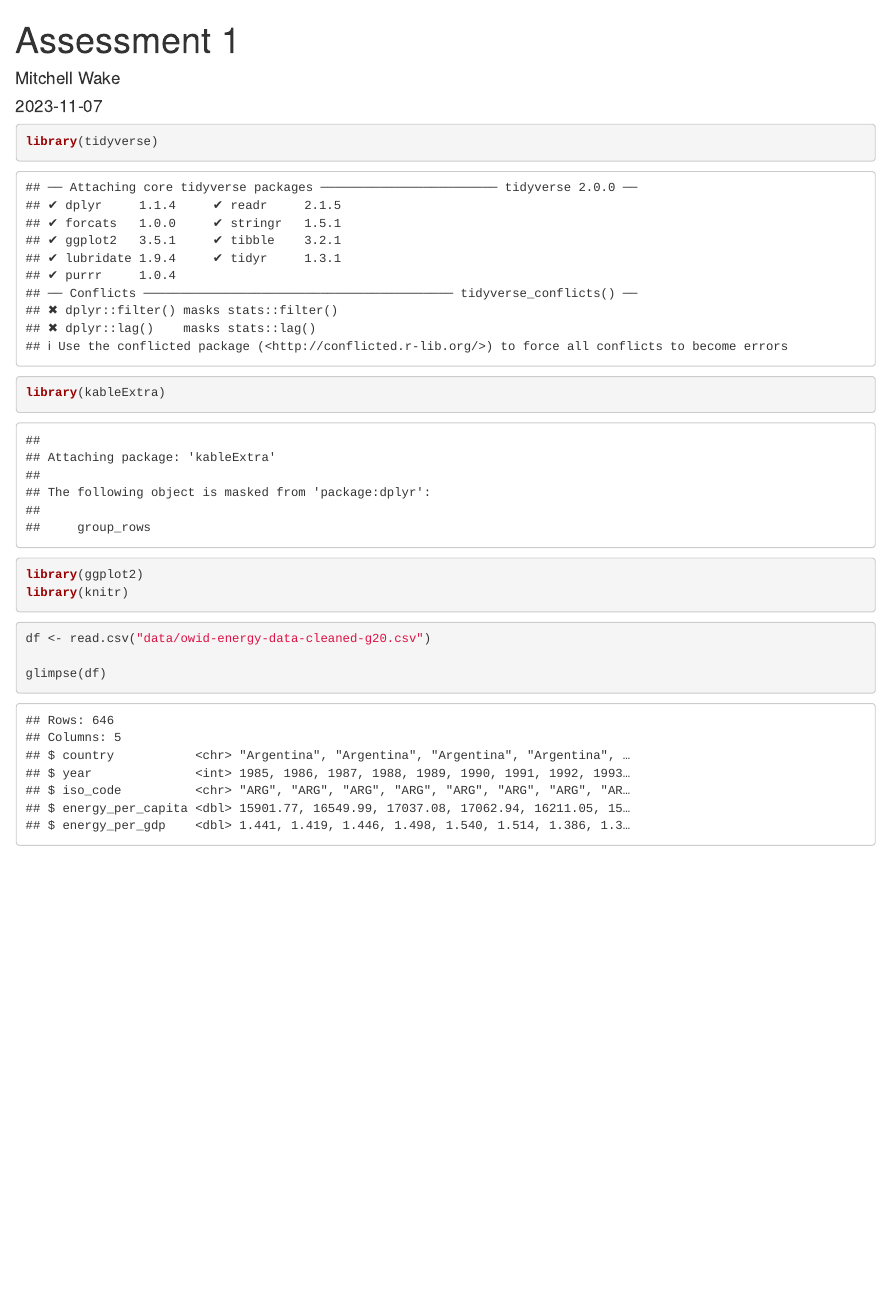
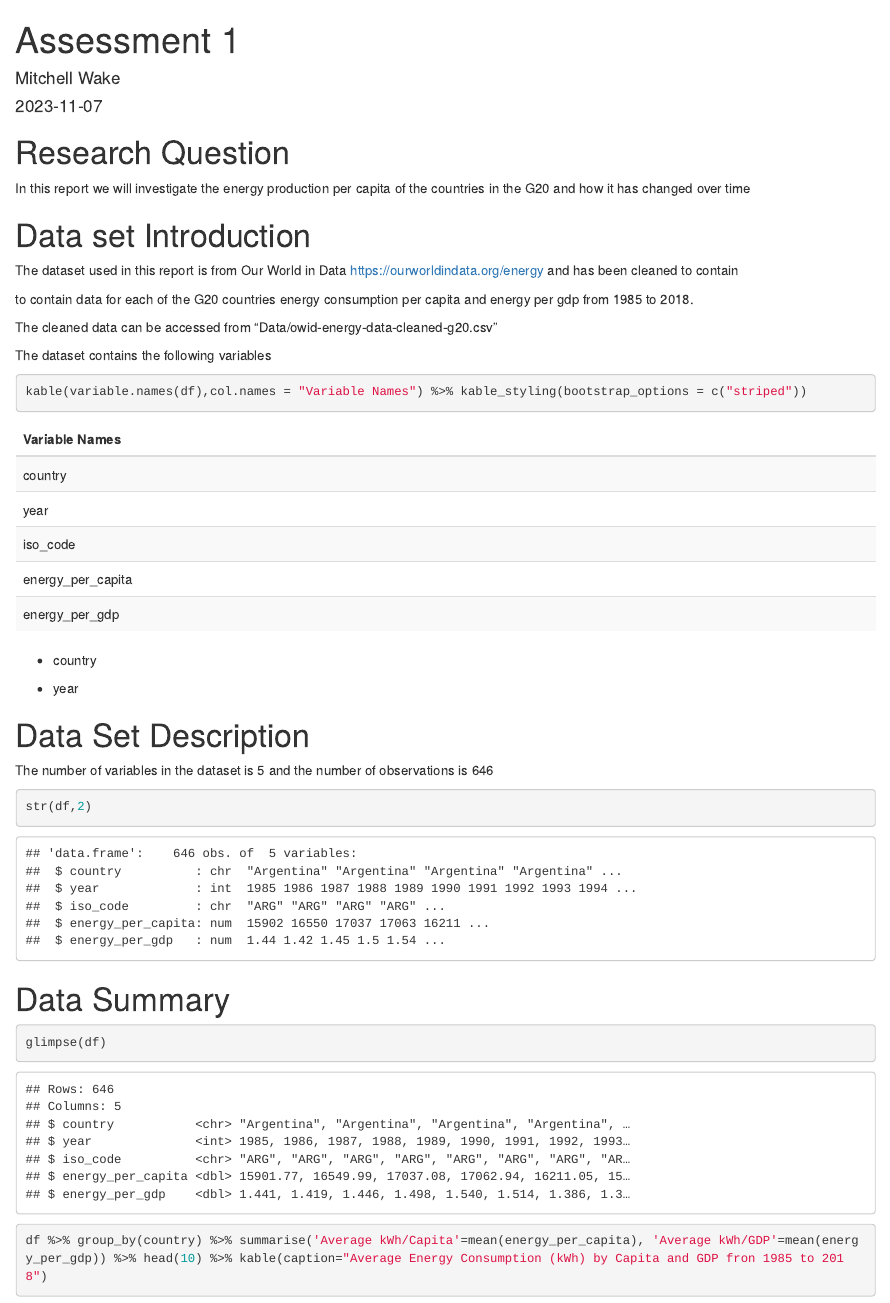
Before and after one commit to mwak0006/assessment1, an R Markdown document (assessment1.Rmd): the page in a window 1100 px wide, from its top. Rendered offline with R 4.5, knitr and Pandoc, with nearby package versions.

Commit message:
first draft of asssessment 1

````diff
--- a/assessment1.Rmd
+++ b/assessment1.Rmd
@@ -10,12 +9,65 @@ output: html_document
 knitr::opts_chunk$set(echo = TRUE)
 ```
 
-```{r}
+```{r, include=FALSE}
 library(tidyverse)
 library(kableExtra)
 library(ggplot2)
 library(knitr)
+df <- read.csv("data/owid-energy-data-cleaned-g20.csv")
+```
+
+# Research Question
+
+In this report we will investigate the energy production per capita of the countries in the G20 and how it has changed over time
+
+# Data set Introduction
+
+The dataset used in this report is from Our World in Data https://ourworldindata.org/energy
+ and has been cleaned to contain
+
+to contain data for each of the G20 countries energy consumption per capita and energy per gdp from 1985 to 2018.
+
+The cleaned data can be accessed from "Data/owid-energy-data-cleaned-g20.csv"
+
+The dataset contains the following variables
+
+```{r}
+kable(variable.names(df),col.names = "Variable Names") %>% kable_styling(bootstrap_options = c("striped"))
+```
+
+- country
+
+- year
+
+
+
+
+# Data Set Description
+
+The number of variables in the dataset is `r ncol(df)` and the number of observations is `r nrow(df)`
+
+```{r include=FALSE}
+knitr::include_graphics(path="image/screenshot.png")
+```
+
+
+
+```{r}
+str(df,2)
+```
+
+# Data Summary
+
+```{r}
+
+
+glimpse(df)
+```
+
+
+```{r}
+df %>% group_by(country) %>% summarise('Average kWh/Capita'=mean(energy_per_capita), 'Average kWh/GDP'=mean(energy_per_gdp)) %>% head(10) %>% kable(caption="Average Energy Consumption (kWh) by Capita and GDP fron 1985 to 2018")
 ```
 
 ```{r}
-df <- read.csv("data/owid-energy-data-cleaned-g20.csv")
@@ -22,3 +81,2 @@ df <- read.csv("data/owid-energy-data-cleaned-g20.csv")
 
-glimpse(df)
 ```
--- /dev/null
+++ b/data/variable_names.csv
@@ -0,0 +1,6 @@
+Variable Names,Description
+country,Geographic location
+year,Year of observation
+iso_code,ISO 3166-1 alpha-3 three-letter country codes
+energy_per_capita,"Primary energy consumption per capita, measured in kilowatt-hours"
+energy_per_gdp,Energy consumption per unit of GDP. This is measured in kilowatt-hours per 2011 international convention
````
Also changed, not shown: assessment1.html (added), image/screenshot.png (added), assessment1.Rmd (15 more changed lines).
